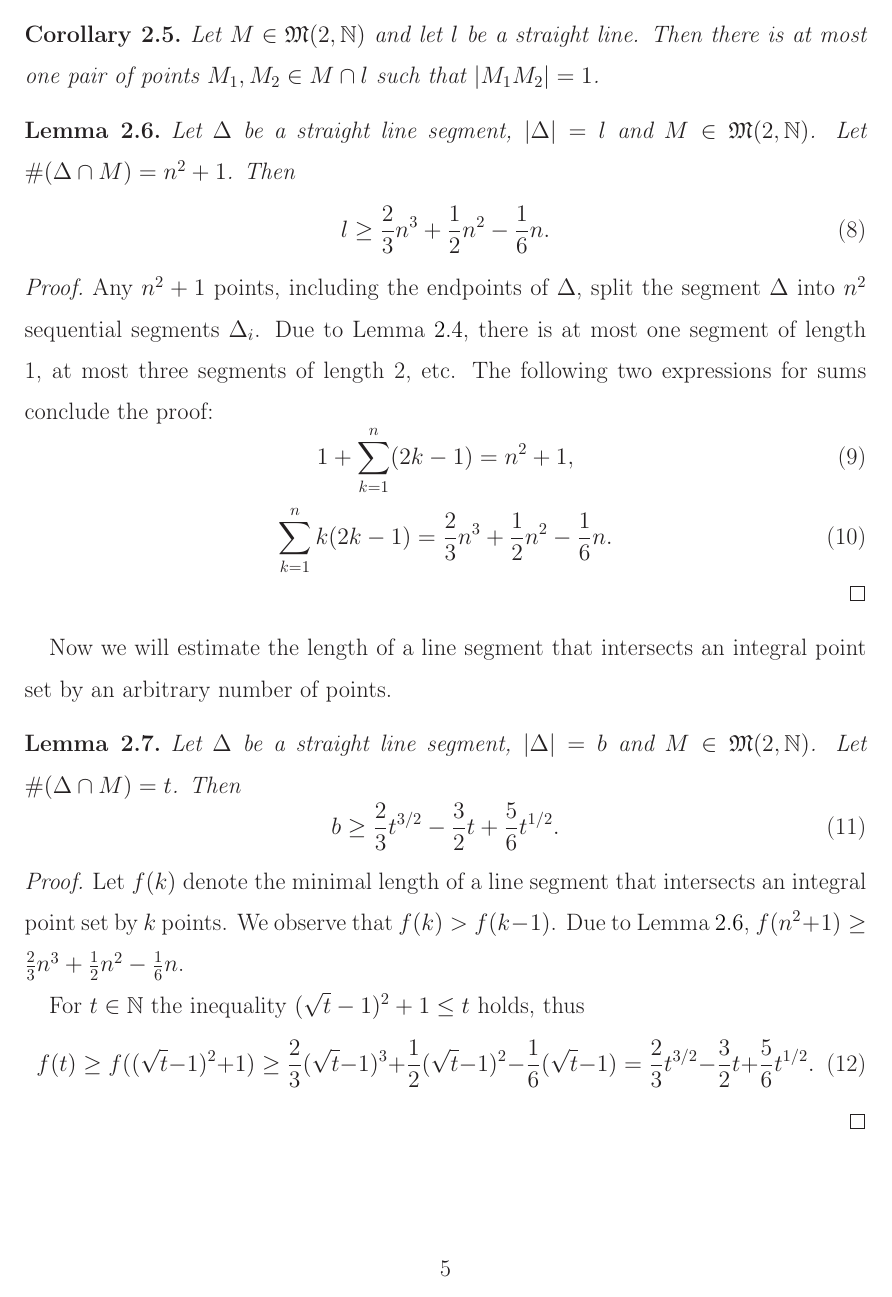
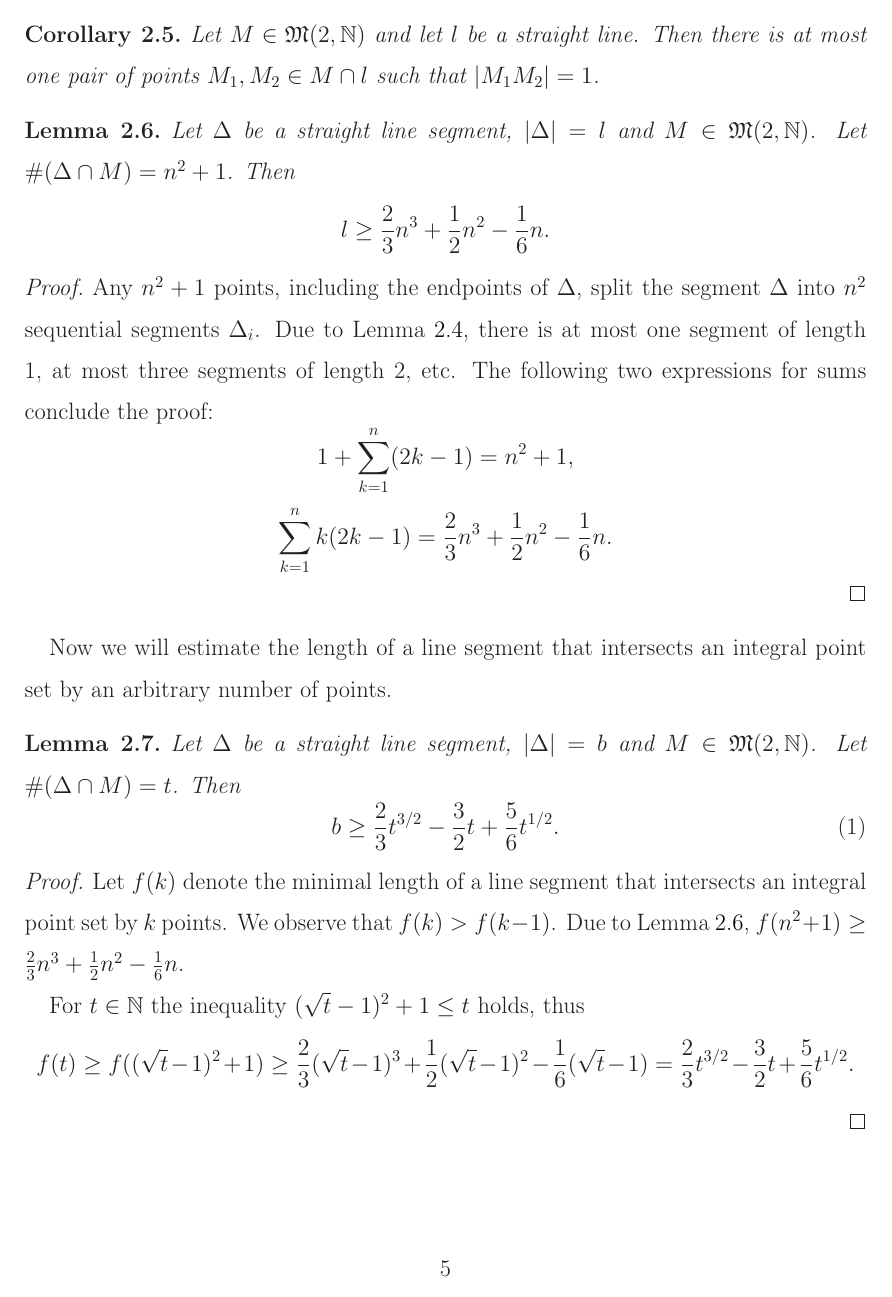
Before and after one commit to nickkolok/sct-statya, a LaTeX document (pps-linear-bound/pps-linear-lower-bound.tex): page 5 of 25. Compiled offline with LaTeX, dvips and Ghostscript.

Commit message:
[J220][auto] Only referenced equations are numbered

```diff
--- a/pps-linear-bound/pps-linear-lower-bound.tex
+++ b/pps-linear-bound/pps-linear-lower-bound.tex
@@ -54,6 +54,21 @@
 \newtheorem{construction}[theorem]{Construction}
 \newtheorem{remark}[theorem]{Remark}
 \newtheorem{problem}[theorem]{Problem}
+
+
+%Only referenced equations are numbered
+\let\etoolboxforlistloop\forlistloop % save the good meaning of \forlistloop
+\usepackage{mathtools}
+\mathtoolsset{showonlyrefs}
+\let\forlistloop\etoolboxforlistloop % restore the good meaning of \forlistloop
+
+% https://tex.stackexchange.com/questions/220268/biblatex-and-autonum-dont-work-together
+
+%\mathtoolsset{showonlyrefs=false}
+% (write an equation/multline to be force-numbered here)
+%\mathtoolsset{showonlyrefs=true}
+
+
 
 \begin{document}
 
```
